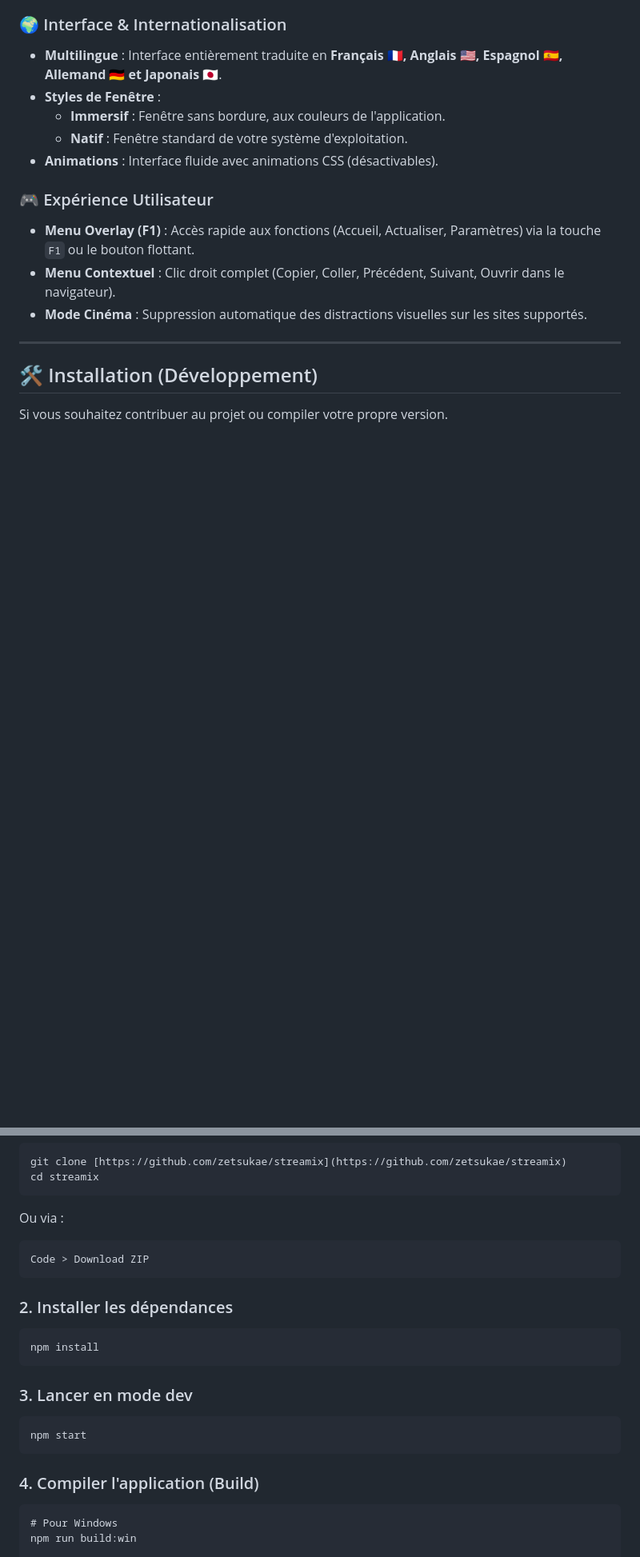
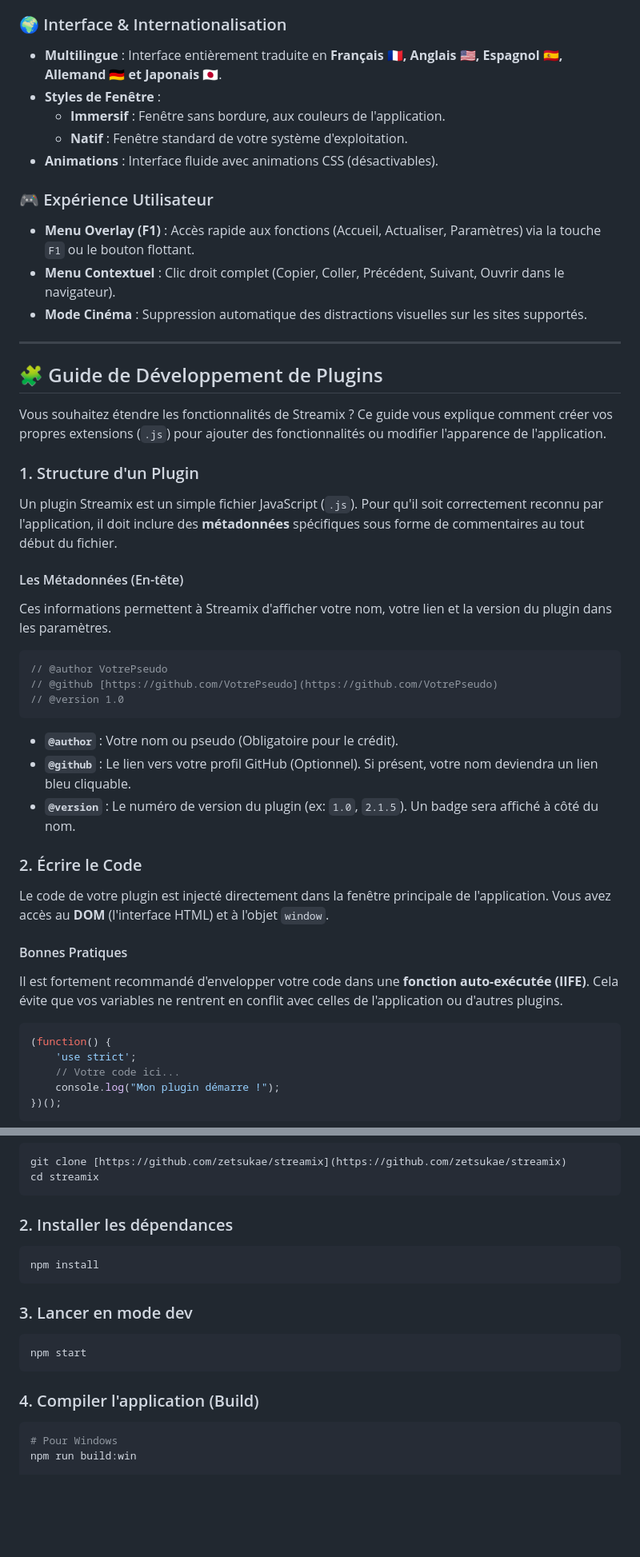
Before and after one commit to Zetsukae/streamix, a Markdown page: README.md, 2 parts joined by grey strips. Shown at 80% size. Drawn GitHub-style; blank space fills up the shorter version.

````diff
--- a/README.md
+++ b/README.md
@@ -45,6 +45,41 @@ Streamix est disponible pour **Windows** et **Linux**.
 
 ---
 
-## 🛠️ Installation (Développement)
+## 🧩 Guide de Développement de Plugins
 
-Si vous souhaitez contribuer au projet ou compiler votre propre version.
+Vous souhaitez étendre les fonctionnalités de Streamix ? Ce guide vous explique comment créer vos propres extensions (`.js`) pour ajouter des fonctionnalités ou modifier l'apparence de l'application.
+
+### 1. Structure d'un Plugin
+
+Un plugin Streamix est un simple fichier JavaScript (`.js`). Pour qu'il soit correctement reconnu par l'application, il doit inclure des **métadonnées** spécifiques sous forme de commentaires au tout début du fichier.
+
+#### Les Métadonnées (En-tête)
+
+Ces informations permettent à Streamix d'afficher votre nom, votre lien et la version du plugin dans les paramètres.
+
+```javascript
+// @author VotrePseudo
+// @github [https://github.com/VotrePseudo](https://github.com/VotrePseudo)
+// @version 1.0
+```
+
+* **`@author`** : Votre nom ou pseudo (Obligatoire pour le crédit).
+* **`@github`** : Le lien vers votre profil GitHub (Optionnel). Si présent, votre nom deviendra un lien bleu cliquable.
+* **`@version`** : Le numéro de version du plugin (ex: `1.0`, `2.1.5`). Un badge sera affiché à côté du nom.
+
+### 2. Écrire le Code
+
+Le code de votre plugin est injecté directement dans la fenêtre principale de l'application. Vous avez accès au **DOM** (l'interface HTML) et à l'objet `window`.
+
+#### Bonnes Pratiques
+
+Il est fortement recommandé d'envelopper votre code dans une **fonction auto-exécutée (IIFE)**. Cela évite que vos variables ne rentrent en conflit avec celles de l'application ou d'autres plugins.
+
+```javascript
+(function() {
+    'use strict';
+    // Votre code ici...
+    console.log("Mon plugin démarre !");
+})();
+```
+
@@ -58,22 +165,19 @@ Si vous souhaitez contribuer au projet ou compiler votre propre version.
 git clone [https://github.com/zetsukae/streamix](https://github.com/zetsukae/streamix)
 cd streamix
 ```
-Ou via :
-```
-Code > Download ZIP
-```
+
 ### 2. Installer les dépendances
-```
+```bash
 npm install
 ```
 
 ### 3. Lancer en mode dev
-```
+```bash
 npm start
 ```
 
 ### 4. Compiler l'application (Build)
-```
+```bash
 # Pour Windows
 npm run build:win
 
````
Also changed, not shown: other parts of README.md (+74 -2 lines).
